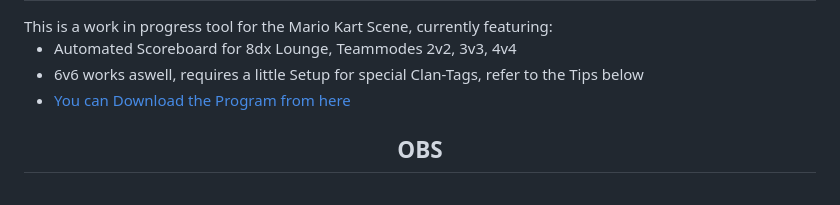
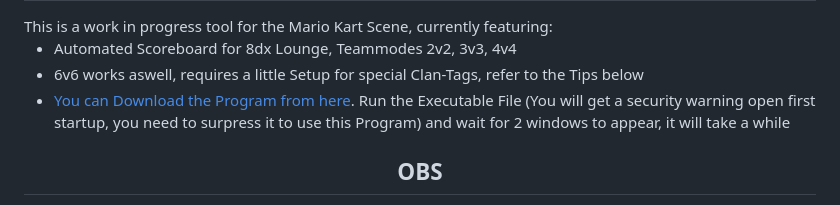
Before and after one commit to Fobse/mk8dx-Utility, a Markdown page: README.md, the part around the change. GitHub-like rendering.

```diff
--- a/README.md
+++ b/README.md
@@ -3,7 +3,7 @@ This is a work in progress tool for the Mario Kart Scene, currently featuring:
 
 -  Automated Scoreboard for 8dx Lounge, Teammodes 2v2, 3v3, 4v4
 -  6v6 works aswell, requires a little Setup for special Clan-Tags, refer to the Tips below
--  [You can Download the Program from here](https://github.com/Fobse/mk8dx-Utility/releases)
+-  [You can Download the Program from here](https://github.com/Fobse/mk8dx-Utility/releases). Run the Executable File (You will get a security warning open first startup, you need to surpress it to use this Program) and wait for 2 windows to appear, it will take a while
 
 
 
```
